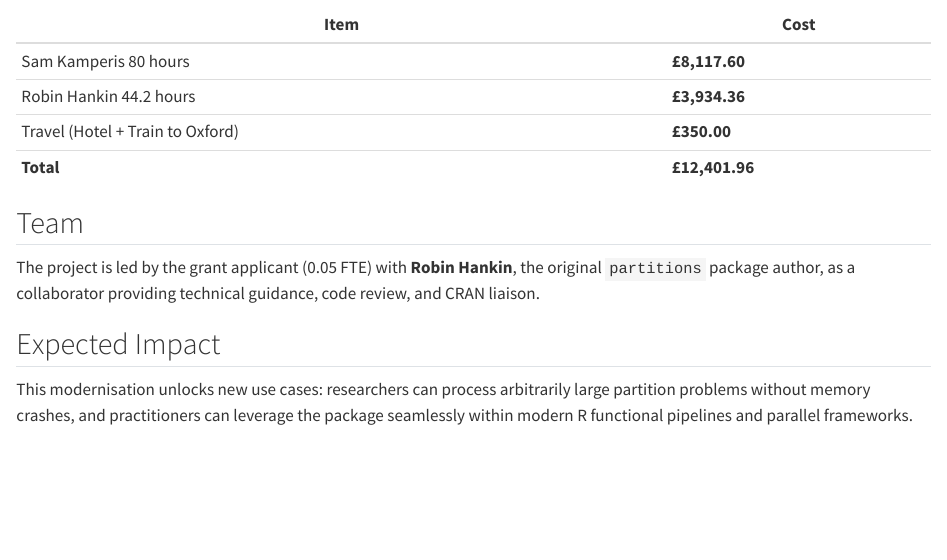
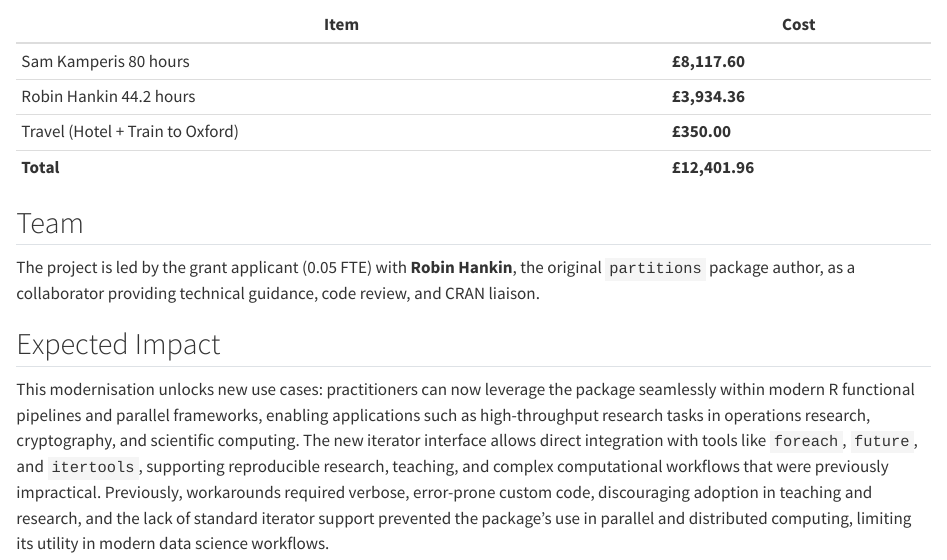
Before and after one commit to skamper1/modernising-integer-partitions, a Quarto document (proposal/00-exec-summary.qmd): the page in a window 1100 px wide, from 820 px down. Rendered offline with R 4.5, knitr and Pandoc in place of Quarto, with nearby package versions.

Commit message:
Update 00-exec-summary.qmd
#7

```diff
--- a/proposal/00-exec-summary.qmd
+++ b/proposal/00-exec-summary.qmd
@@ -41,4 +41,4 @@ The project is led by the grant applicant (0.05 FTE) with **Robin Hankin**, the
 
 ## Expected Impact
 
-This modernisation unlocks new use cases: researchers can process arbitrarily large partition problems without memory crashes, and practitioners can leverage the package seamlessly within modern R functional pipelines and parallel frameworks.
+This modernisation unlocks new use cases: practitioners can now leverage the package seamlessly within modern R functional pipelines and parallel frameworks, enabling applications such as high-throughput research tasks in operations research, cryptography, and scientific computing. The new iterator interface allows direct integration with tools like `foreach`, `future`, and `itertools`, supporting reproducible research, teaching, and complex computational workflows that were previously impractical. Previously, workarounds required verbose, error-prone custom code, discouraging adoption in teaching and research, and the lack of standard iterator support prevented the package’s use in parallel and distributed computing, limiting its utility in modern data science workflows.
```
